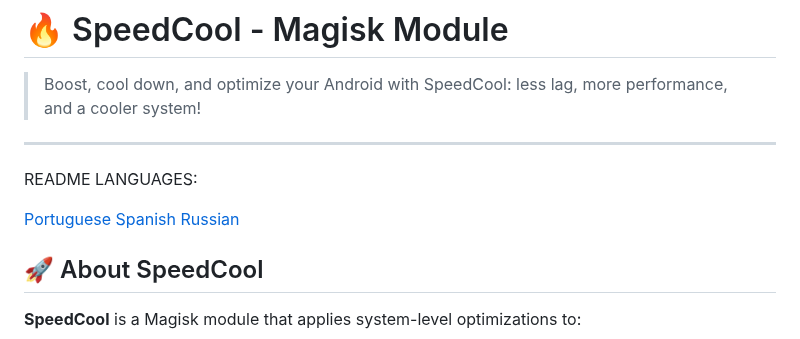
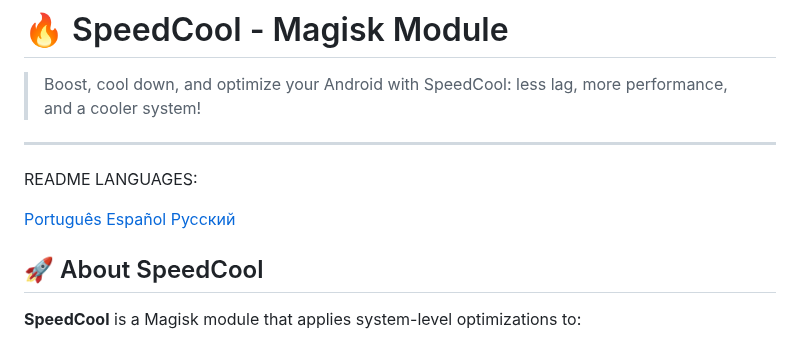
Before and after one commit to Llucs/SpeedCool-Magisk-Module, a Markdown page: README.md, the part around the change. Drawn GitHub-style.

```diff
--- a/README.md
+++ b/README.md
@@ -12,9 +12,9 @@
 
 README LANGUAGES:
 
-[Portuguese](https://github.com/Llucs/SpeedCool-Magisk-Module/blob/main/README-pt-br.md)
-[Spanish](https://github.com/Llucs/SpeedCool-Magisk-Module/blob/main/README-es.md)
-[Russian](https://github.com/Llucs/SpeedCool-Magisk-Module/blob/main/README-ru.md)
+[Português](https://github.com/Llucs/SpeedCool-Magisk-Module/blob/main/README-pt-br.md)
+[Español](https://github.com/Llucs/SpeedCool-Magisk-Module/blob/main/README-es.md)
+[Русский](https://github.com/Llucs/SpeedCool-Magisk-Module/blob/main/README-ru.md)
 
 ## 🚀 About SpeedCool
 
```
